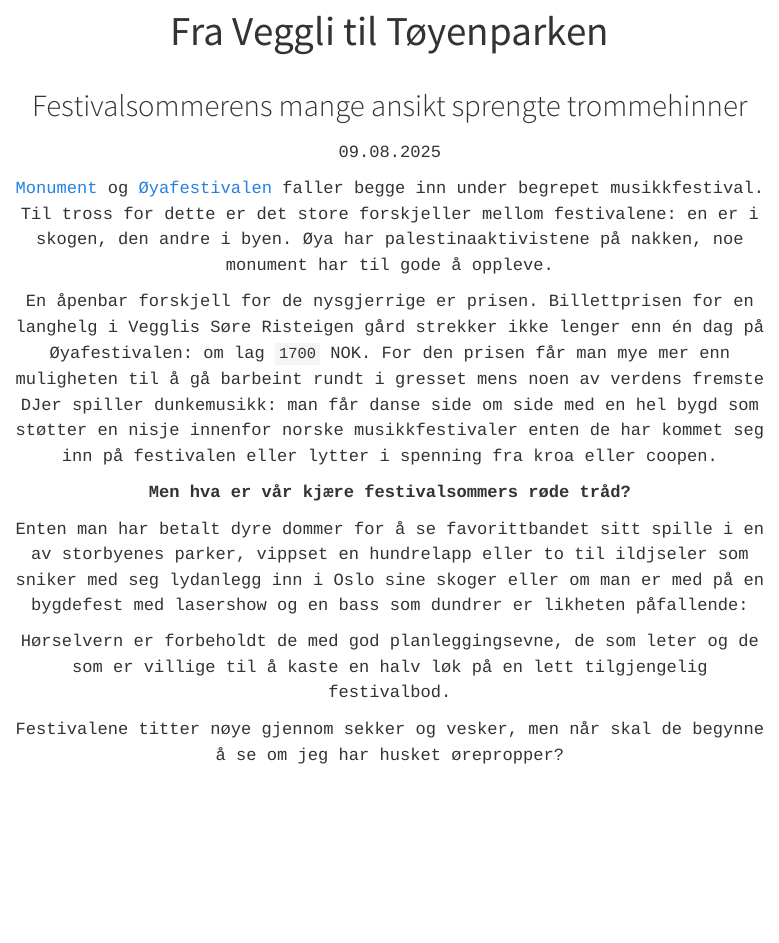
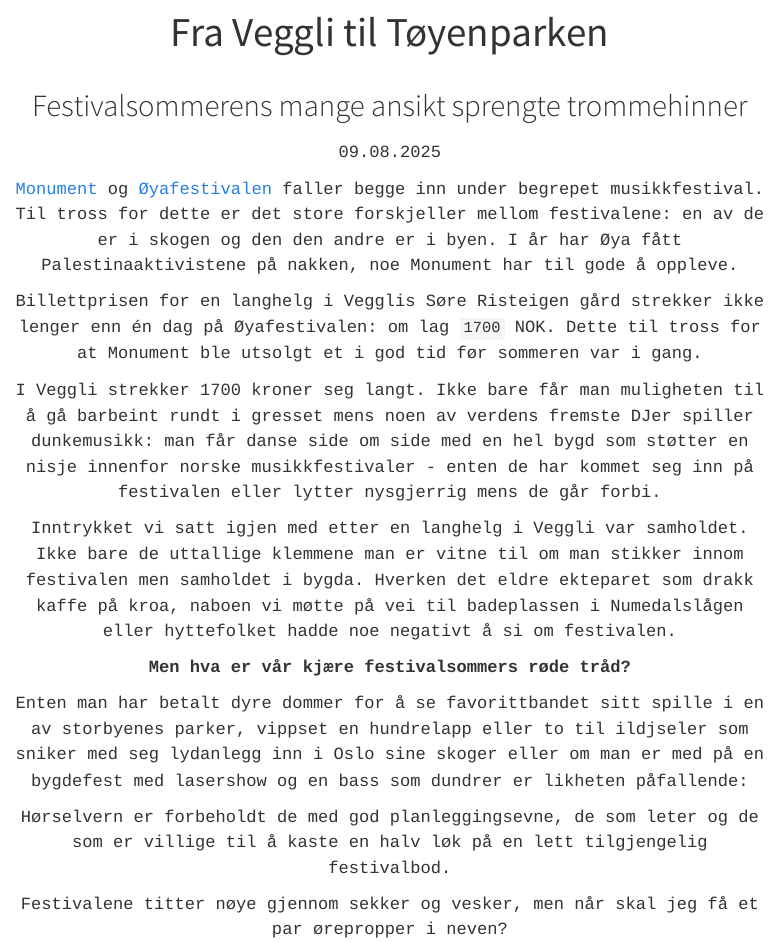
Before and after one commit to alexcroz/terningkast, a Quarto document (magasinet/artikler/mnmt-2025.qmd): the page in a window 1100 px wide, from 70 px down before the commit and from 20 px down after it, so that both start at the same text. Rendered offline with R 4.5, knitr and Pandoc in place of Quarto, with nearby package versions; menus at the side of the page are left out.

Commit message:
godt nok for nå

```diff
--- a/magasinet/artikler/mnmt-2025.qmd
+++ b/magasinet/artikler/mnmt-2025.qmd
@@ -4,9 +4,13 @@ subtitle: Festivalsommerens mange ansikt sprengte trommehinner
 ---
 09.08.2025
 
-[Monument](mnmt.no) og [Øyafestivalen](https://www.oyafestivalen.no/) faller begge inn under begrepet musikkfestival. Til tross for dette er det store forskjeller mellom festivalene: en er i skogen, den andre i byen. Øya har palestinaaktivistene på nakken, noe monument har til gode å oppleve.
+[Monument](mnmt.no) og [Øyafestivalen](https://www.oyafestivalen.no/) faller begge inn under begrepet musikkfestival. Til tross for dette er det store forskjeller mellom festivalene: en  av de er i skogen og den den andre er i byen. I år har Øya fått Palestinaaktivistene på nakken, noe Monument har til gode å oppleve.
 
-En åpenbar forskjell for de nysgjerrige er prisen. Billettprisen for en langhelg i Vegglis Søre Risteigen gård strekker ikke lenger enn én dag på Øyafestivalen: om lag `1700` NOK. For den prisen får man mye mer enn muligheten til å gå barbeint rundt i gresset mens noen av verdens fremste DJer spiller dunkemusikk: man får danse side om side med en hel bygd som støtter en nisje innenfor norske musikkfestivaler enten de har kommet seg inn på festivalen eller lytter i spenning fra kroa eller coopen.
+Billettprisen for en langhelg i Vegglis Søre Risteigen gård strekker ikke lenger enn én dag på Øyafestivalen: om lag `1700` NOK. Dette til tross for at Monument ble utsolgt et i god tid før sommeren var i gang.
+
+I Veggli strekker 1700 kroner seg langt. Ikke bare får man muligheten til å gå barbeint rundt i gresset mens noen av verdens fremste DJer spiller dunkemusikk: man får danse side om side med en hel bygd som støtter en nisje innenfor norske musikkfestivaler - enten de har kommet seg inn på festivalen eller lytter nysgjerrig mens de går forbi.
+
+Inntrykket vi satt igjen med etter en langhelg i Veggli var samholdet. Ikke bare de uttallige klemmene man er vitne til om man stikker innom festivalen men samholdet i bygda. Hverken det eldre ekteparet som drakk kaffe på kroa, naboen vi møtte på vei til badeplassen i Numedalslågen eller hyttefolket hadde noe negativt å si om festivalen.
 
 **Men hva er vår kjære festivalsommers røde tråd?**
 
@@ -14,4 +18,4 @@ Enten man har betalt dyre dommer for å se favorittbandet sitt spille i en av st
 
 Hørselvern er forbeholdt de med god planleggingsevne, de som leter og de som er villige til å kaste en halv løk på en lett tilgjengelig festivalbod.
 
-Festivalene titter nøye gjennom sekker og vesker, men når skal de begynne å se om jeg har husket ørepropper?
+Festivalene titter nøye gjennom sekker og vesker, men når skal jeg få et par ørepropper i neven?
```
